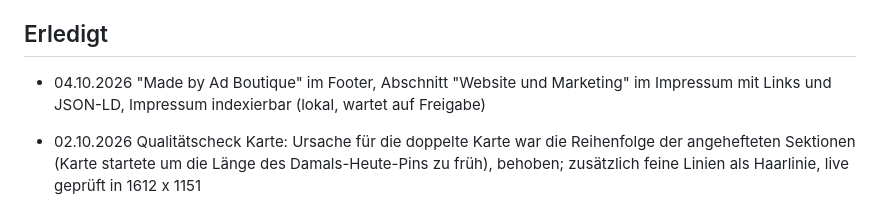
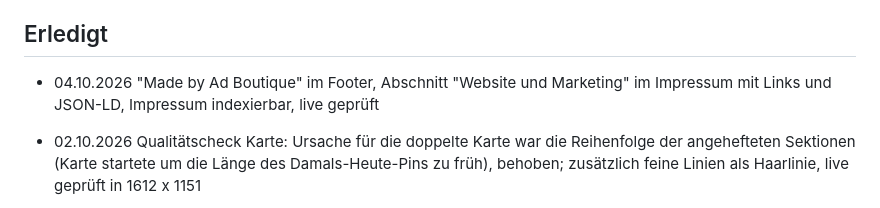
Before and after one commit to Ad-Boutique/zimmermannplatz, a Markdown page: STATUS.md, the part around the change. Rendered like a GitHub page.

Commit message:
STATUS: Ad-Boutique-Credits live
Co-Authored-By: Claude Opus 5.5 <noreply@anthropic.com>

```diff
--- a/STATUS.md
+++ b/STATUS.md
@@ -27,7 +27,7 @@ Stand 02.10.2026
 
 ## Erledigt
 
-- 04.10.2026 "Made by Ad Boutique" im Footer, Abschnitt "Website und Marketing" im Impressum mit Links und JSON-LD, Impressum indexierbar (lokal, wartet auf Freigabe)
+- 04.10.2026 "Made by Ad Boutique" im Footer, Abschnitt "Website und Marketing" im Impressum mit Links und JSON-LD, Impressum indexierbar, live geprüft
 
 - 02.10.2026 Qualitätscheck Karte: Ursache für die doppelte Karte war die Reihenfolge der angehefteten Sektionen (Karte startete um die Länge des Damals-Heute-Pins zu früh), behoben; zusätzlich feine Linien als Haarlinie, live geprüft in 1612 x 1151
 
```
